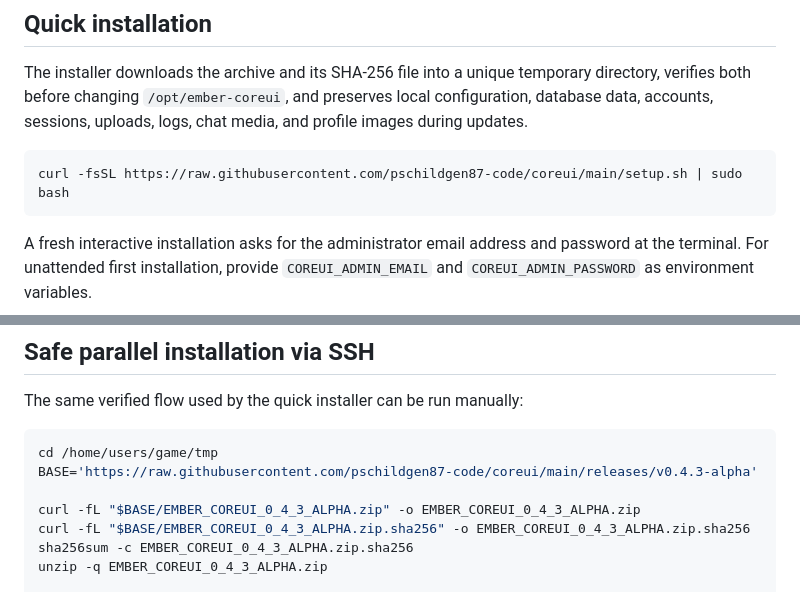
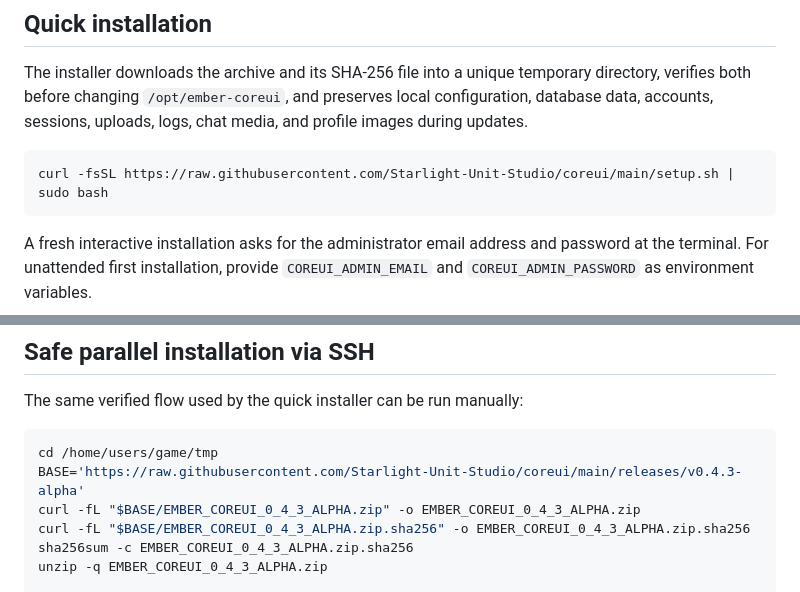
Before and after one commit to Starlight-Unit-Studio/coreui, a Markdown page: README.md, 2 parts joined by grey strips. Rendered like a GitHub page.

Commit message:
Update repository links after organization transfer

````diff
--- a/README.md
+++ b/README.md
@@ -10,7 +10,7 @@ Current version: `0.4.3-alpha`
 The installer downloads the archive and its SHA-256 file into a unique temporary directory, verifies both before changing `/opt/ember-coreui`, and preserves local configuration, database data, accounts, sessions, uploads, logs, chat media, and profile images during updates.
 
 ```bash
-curl -fsSL https://raw.githubusercontent.com/pschildgen87-code/coreui/main/setup.sh | sudo bash
+curl -fsSL https://raw.githubusercontent.com/Starlight-Unit-Studio/coreui/main/setup.sh | sudo bash
 ```
 
 A fresh interactive installation asks for the administrator email address and password at the terminal. For unattended first installation, provide `COREUI_ADMIN_EMAIL` and `COREUI_ADMIN_PASSWORD` as environment variables.
@@ -237,8 +236,7 @@ The same verified flow used by the quick installer can be run manually:
 
 ```bash
 cd /home/users/game/tmp
-BASE='https://raw.githubusercontent.com/pschildgen87-code/coreui/main/releases/v0.4.3-alpha'
-
+BASE='https://raw.githubusercontent.com/Starlight-Unit-Studio/coreui/main/releases/v0.4.3-alpha'
 curl -fL "$BASE/EMBER_COREUI_0_4_3_ALPHA.zip" -o EMBER_COREUI_0_4_3_ALPHA.zip
 curl -fL "$BASE/EMBER_COREUI_0_4_3_ALPHA.zip.sha256" -o EMBER_COREUI_0_4_3_ALPHA.zip.sha256
 sha256sum -c EMBER_COREUI_0_4_3_ALPHA.zip.sha256
````
Also changed, not shown: other parts of README.md (+0 -2 lines).
